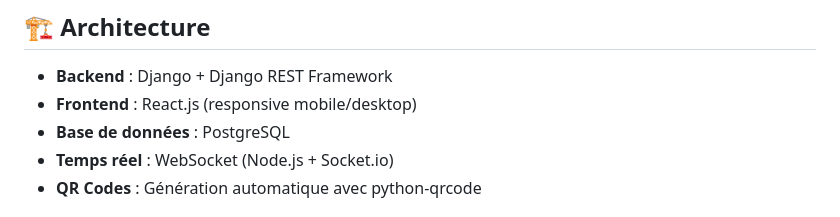
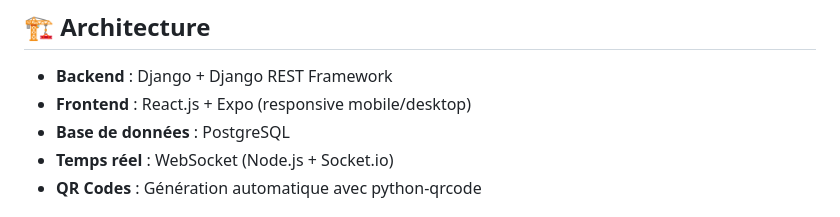
Before and after one commit to Fingerliing/payquick, a Markdown page: Readme.md, the part around the change. Rendered like a GitHub page.

Commit message:
Mise à jour de la documentation dans le README pour refléter l'utilisation d'Expo dans le frontend, en plus de React.js, tout en maintenant la réactivité mobile/desktop.

```diff
--- a/Readme.md
+++ b/Readme.md
@@ -27,7 +27,7 @@ Eat&Go révolutionne l'expérience de restauration en permettant aux clients de
 ## 🏗️ Architecture
 
 - **Backend** : Django + Django REST Framework
-- **Frontend** : React.js (responsive mobile/desktop)
+- **Frontend** : React.js + Expo (responsive mobile/desktop)
 - **Base de données** : PostgreSQL
 - **Temps réel** : WebSocket (Node.js + Socket.io)
 - **QR Codes** : Génération automatique avec python-qrcode
```
